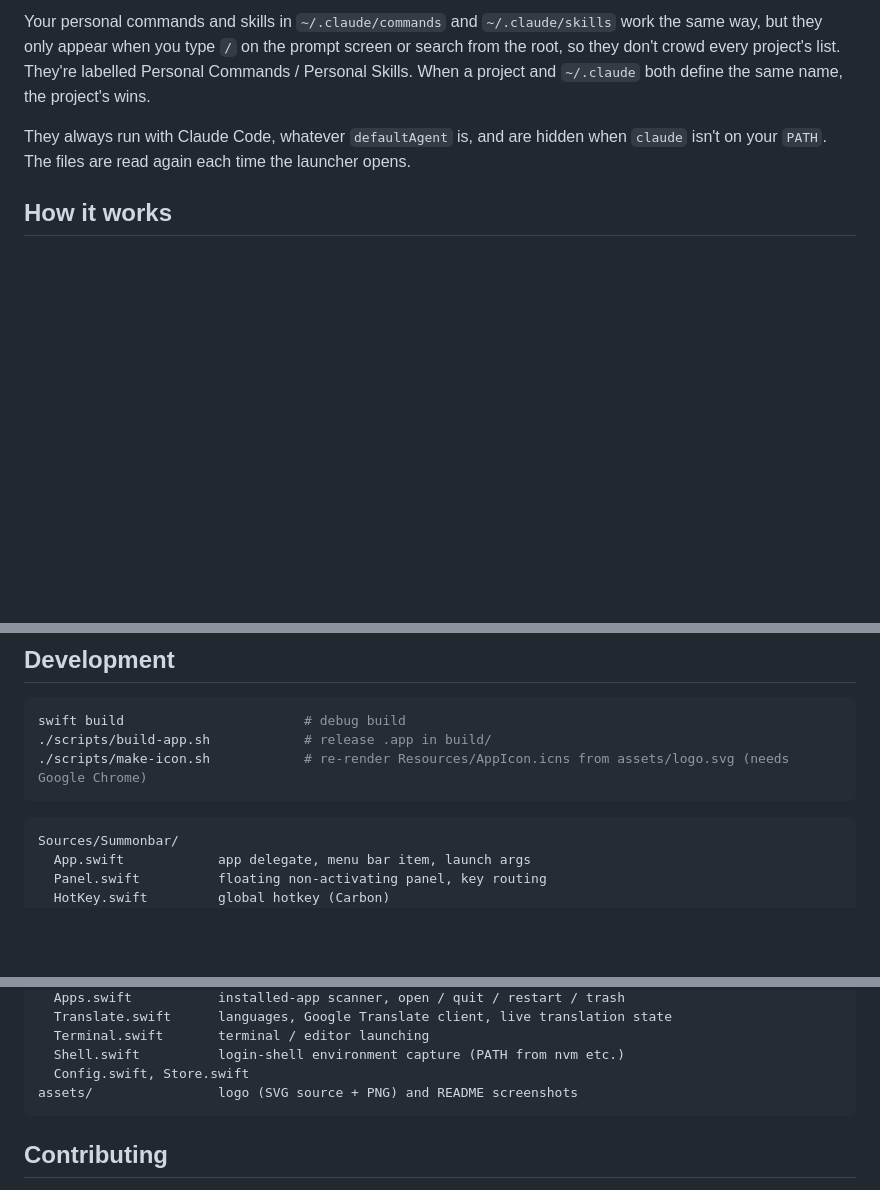
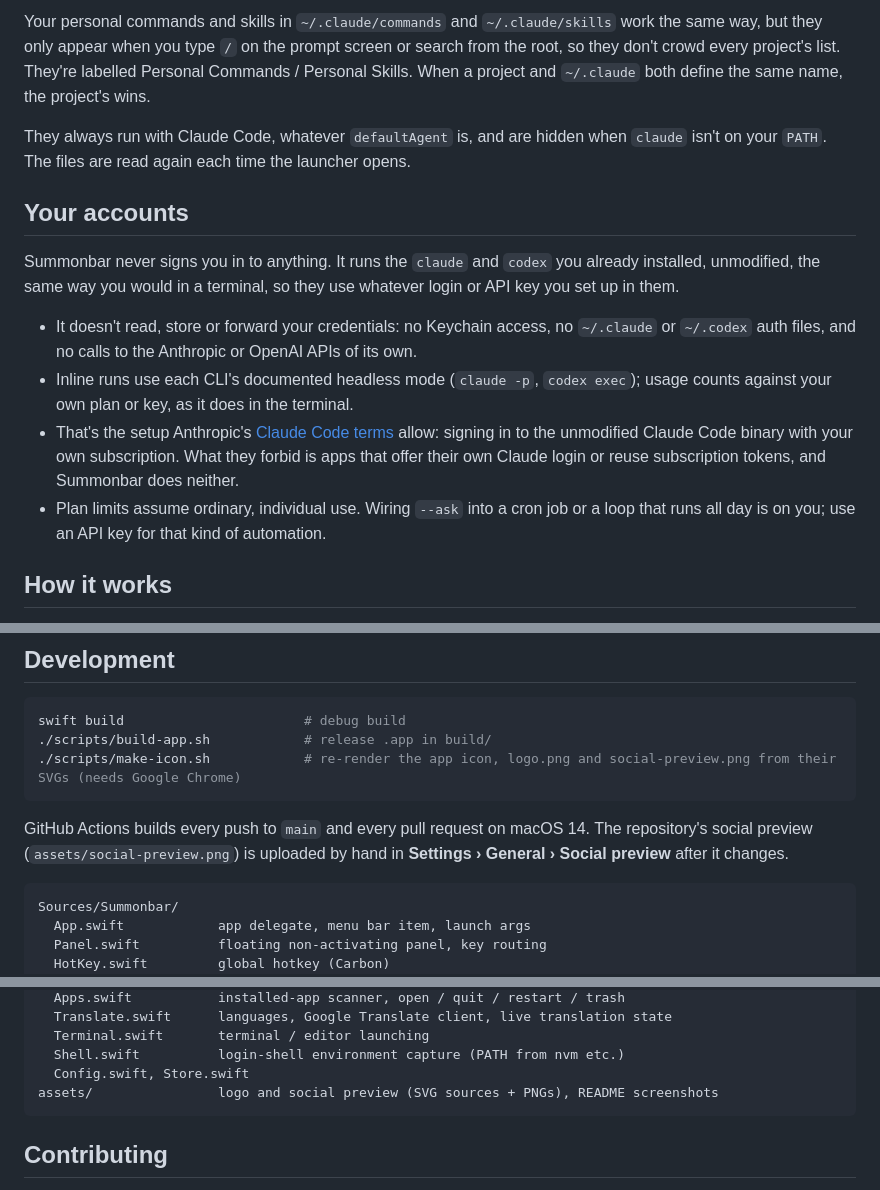
Before and after one commit to toilahuongg/summonbar, a Markdown page: README.md, 3 parts joined by grey strips. Rendered like a GitHub page; blank space fills up the shorter version.

Commit message:
Explain account use in the README and catch it up
Add a "Your accounts" section: Summonbar runs the unmodified claude and
codex CLIs with the user's own login and never touches credentials.
Also add the CI badge, note that make-icon.sh renders the social
preview, and how that image gets uploaded.

Co-Authored-By: Claude Opus 5.5 <noreply@anthropic.com>

````diff
--- a/README.md
+++ b/README.md
@@ -254,6 +255,15 @@ Your personal commands and skills in `~/.claude/commands` and `~/.claude/skills`
 
 They always run with Claude Code, whatever `defaultAgent` is, and are hidden when `claude` isn't on your `PATH`. The files are read again each time the launcher opens.
 
+## Your accounts
+
+Summonbar never signs you in to anything. It runs the `claude` and `codex` you already installed, unmodified, the same way you would in a terminal, so they use whatever login or API key you set up in them.
+
+- It doesn't read, store or forward your credentials: no Keychain access, no `~/.claude` or `~/.codex` auth files, and no calls to the Anthropic or OpenAI APIs of its own.
+- Inline runs use each CLI's documented headless mode (`claude -p`, `codex exec`); usage counts against your own plan or key, as it does in the terminal.
+- That's the setup Anthropic's [Claude Code terms](https://code.claude.com/docs/en/legal-and-compliance) allow: signing in to the unmodified Claude Code binary with your own subscription. What they forbid is apps that offer their own Claude login or reuse subscription tokens, and Summonbar does neither.
+- Plan limits assume ordinary, individual use. Wiring `--ask` into a cron job or a loop that runs all day is on you; use an API key for that kind of automation.
+
 ## How it works
 
 - **The panel** is a borderless, non-activating `NSPanel`. It takes keyboard focus without pulling your editor out of the foreground, the same way Spotlight does. Keys are routed in `sendEvent`, and input methods such as Vietnamese Telex can finish composing before ↵ or esc are handled.
@@ -269,8 +279,10 @@ They always run with Claude Code, whatever `defaultAgent` is, and are hidden whe
 ```bash
 swift build                       # debug build
 ./scripts/build-app.sh            # release .app in build/
-./scripts/make-icon.sh            # re-render Resources/AppIcon.icns from assets/logo.svg (needs Google Chrome)
+./scripts/make-icon.sh            # re-render the app icon, logo.png and social-preview.png from their SVGs (needs Google Chrome)
 ```
+
+GitHub Actions builds every push to `main` and every pull request on macOS 14. The repository's social preview (`assets/social-preview.png`) is uploaded by hand in **Settings › General › Social preview** after it changes.
 
 ```
 Sources/Summonbar/
@@ -290,7 +302,7 @@ Sources/Summonbar/
   Terminal.swift       terminal / editor launching
   Shell.swift          login-shell environment capture (PATH from nvm etc.)
   Config.swift, Store.swift
-assets/                logo (SVG source + PNG) and README screenshots
+assets/                logo and social preview (SVG sources + PNGs), README screenshots
 ```
 
 ## Contributing
````
Also changed, not shown: other parts of README.md (+1 -0 lines).
